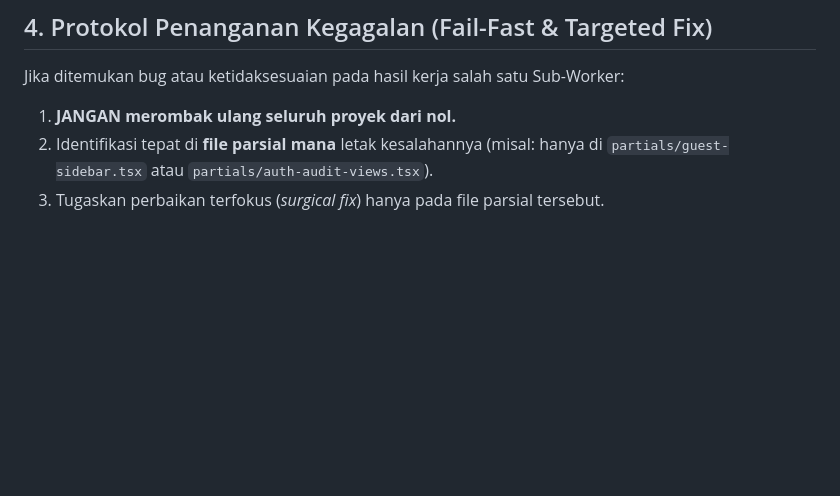
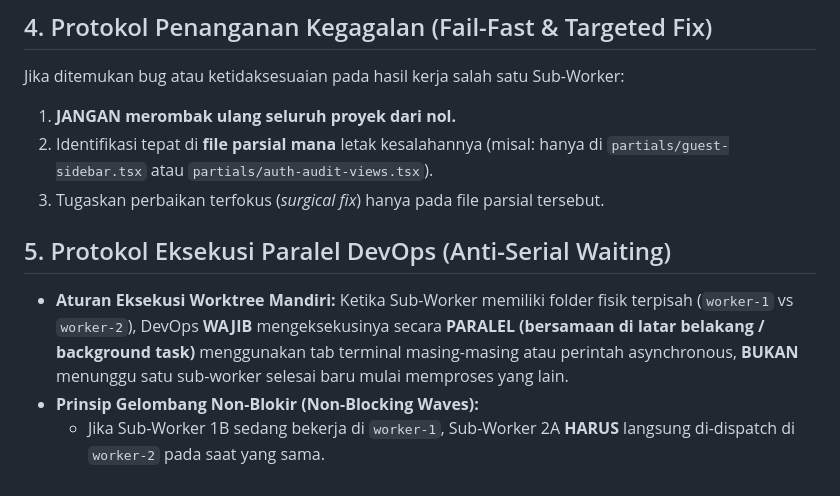
Before and after one commit to Ahmad-Saif-Almuflihin-4342301053/sandbox-multiagent-pipeline, a Markdown page: docs/PZN_VIBE_ENGINEERING_STANDARD.md, the part around the change. Rendered like a GitHub page; blank space fills up the shorter version.

Commit message:
docs(standard): add DevOps parallel execution protocol to prevent serial waiting (#20)

```diff
--- a/docs/PZN_VIBE_ENGINEERING_STANDARD.md
+++ b/docs/PZN_VIBE_ENGINEERING_STANDARD.md
@@ -81,3 +81,9 @@ Jika ditemukan bug atau ketidaksesuaian pada hasil kerja salah satu Sub-Worker:
 1. **JANGAN merombak ulang seluruh proyek dari nol.**
 2. Identifikasi tepat di **file parsial mana** letak kesalahannya (misal: hanya di `partials/guest-sidebar.tsx` atau `partials/auth-audit-views.tsx`).
 3. Tugaskan perbaikan terfokus (*surgical fix*) hanya pada file parsial tersebut.
+
+
+## 5. Protokol Eksekusi Paralel DevOps (Anti-Serial Waiting)
+- **Aturan Eksekusi Worktree Mandiri:** Ketika Sub-Worker memiliki folder fisik terpisah (`worker-1` vs `worker-2`), DevOps **WAJIB** mengeksekusinya secara **PARALEL (bersamaan di latar belakang / background task)** menggunakan tab terminal masing-masing atau perintah asynchronous, **BUKAN** menunggu satu sub-worker selesai baru mulai memproses yang lain.
+- **Prinsip Gelombang Non-Blokir (Non-Blocking Waves):**
+  - Jika Sub-Worker 1B sedang bekerja di `worker-1`, Sub-Worker 2A **HARUS** langsung di-dispatch di `worker-2` pada saat yang sama.
```
